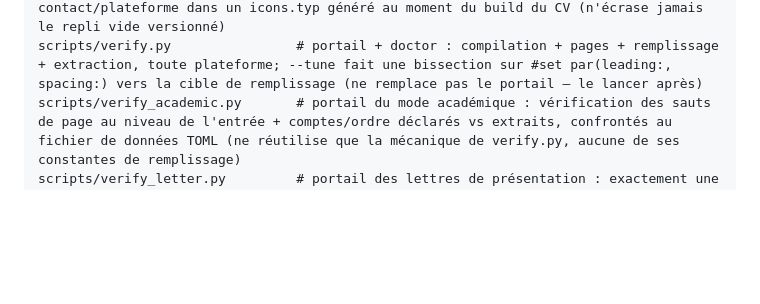
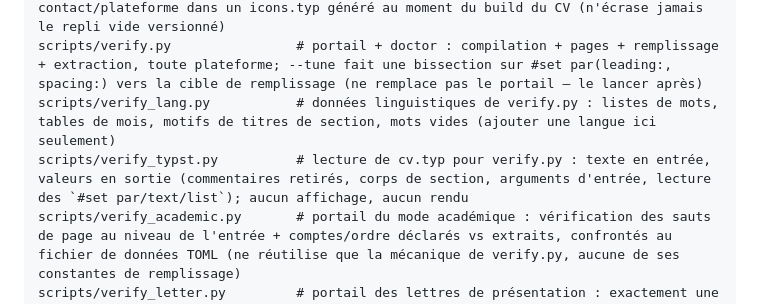
Before and after one commit to EmileBrunelle/vitae-agent-skill, a Markdown page: README.fr.md, the part around the change. Rendered like a GitHub page; blank space fills up the shorter version.

Commit message:
README: list verify_lang.py and verify_typst.py
Co-Authored-By: Claude Sonnet 5.5 <noreply@anthropic.com>

```diff
--- a/README.fr.md
+++ b/README.fr.md
@@ -130,6 +130,8 @@ scripts/gen_palette.py           # palettes génératives à contraste validé (
 scripts/measure_fill.py          # mesure de la couverture d'encre
 scripts/harvest_icons.py         # récupère les données de tracé des icônes de contact/plateforme dans un icons.typ généré au moment du build du CV (n'écrase jamais le repli vide versionné)
 scripts/verify.py                # portail + doctor : compilation + pages + remplissage + extraction, toute plateforme; --tune fait une bissection sur #set par(leading:, spacing:) vers la cible de remplissage (ne remplace pas le portail — le lancer après)
+scripts/verify_lang.py           # données linguistiques de verify.py : listes de mots, tables de mois, motifs de titres de section, mots vides (ajouter une langue ici seulement)
+scripts/verify_typst.py          # lecture de cv.typ pour verify.py : texte en entrée, valeurs en sortie (commentaires retirés, corps de section, arguments d'entrée, lecture des `#set par/text/list`); aucun affichage, aucun rendu
 scripts/verify_academic.py       # portail du mode académique : vérification des sauts de page au niveau de l'entrée + comptes/ordre déclarés vs extraits, confrontés au fichier de données TOML (ne réutilise que la mécanique de verify.py, aucune de ses constantes de remplissage)
 scripts/verify_letter.py         # portail des lettres de présentation : exactement une page, employeur et intitulé exact du poste tous deux présents dans le texte extrait
 scripts/verify.sh                # enveloppe POSIX autour de verify.py (2 lignes)
```
Also changed, not shown: README.md (+2 -0 lines).
